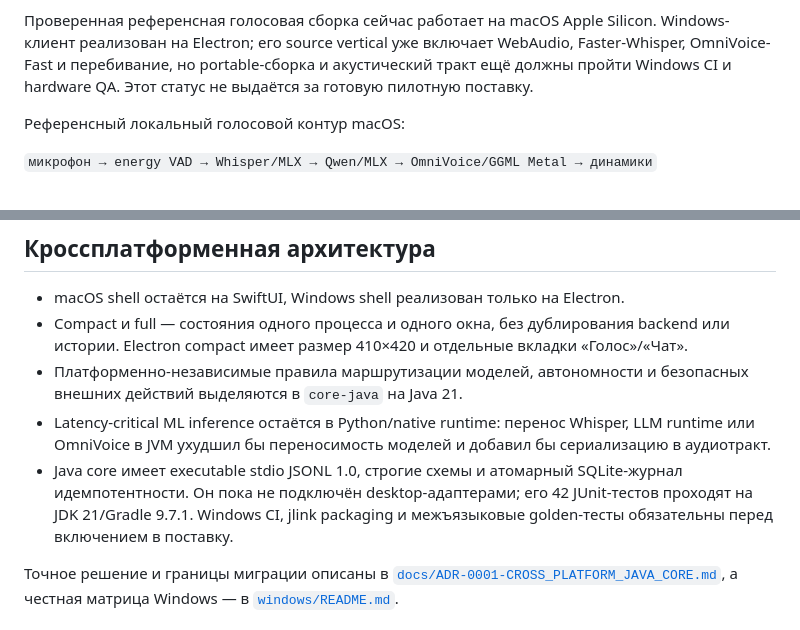
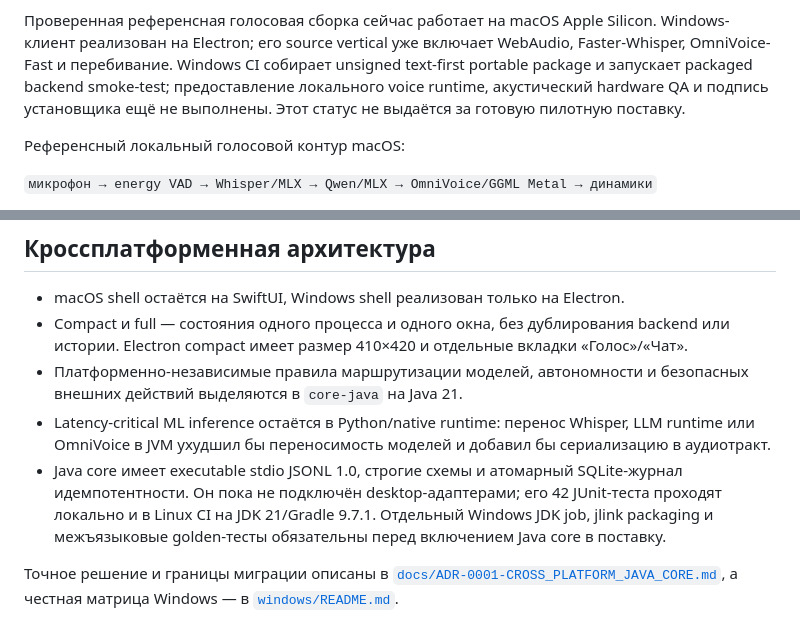
Before and after one commit to DenisKolp/rnd-workbench, a Markdown page: README.md, 2 parts joined by grey strips. Rendered like a GitHub page.

Commit message:
docs: record verified Windows CI checkpoint

```diff
--- a/README.md
+++ b/README.md
@@ -16,9 +16,11 @@ RnD Workbench — независимый исследовательский пр
 
 Проверенная референсная голосовая сборка сейчас работает на macOS Apple Silicon.
 Windows-клиент реализован на Electron; его source vertical уже включает
-WebAudio, Faster-Whisper, OmniVoice-Fast и перебивание, но portable-сборка и
-акустический тракт ещё должны пройти Windows CI и hardware QA. Этот статус не
-выдаётся за готовую пилотную поставку.
+WebAudio, Faster-Whisper, OmniVoice-Fast и перебивание. Windows CI собирает
+unsigned text-first portable package и запускает packaged backend smoke-test;
+предоставление локального voice runtime, акустический hardware QA и подпись
+установщика ещё не выполнены. Этот статус не выдаётся за готовую пилотную
+поставку.
 
 Референсный локальный голосовой контур macOS:
 
@@ -73,8 +75,9 @@ TTS остаются на устройстве; текстовый inference м
   добавил бы сериализацию в аудиотракт.
 - Java core имеет executable stdio JSONL 1.0, строгие схемы и атомарный
   SQLite-журнал идемпотентности. Он пока не подключён desktop-адаптерами; его 42
-  JUnit-тестов проходят на JDK 21/Gradle 9.7.1. Windows CI, jlink packaging и
-  межъязыковые golden-тесты обязательны перед включением в поставку.
+  JUnit-теста проходят локально и в Linux CI на JDK 21/Gradle 9.7.1. Отдельный
+  Windows JDK job, jlink packaging и межъязыковые golden-тесты обязательны перед
+  включением Java core в поставку.
 
 Точное решение и границы миграции описаны в
 [`docs/ADR-0001-CROSS_PLATFORM_JAVA_CORE.md`](docs/ADR-0001-CROSS_PLATFORM_JAVA_CORE.md),
```
Also changed, not shown: CURRENT_STATE.md (+8 -5 lines), windows/README.md (+6 -4 lines).
